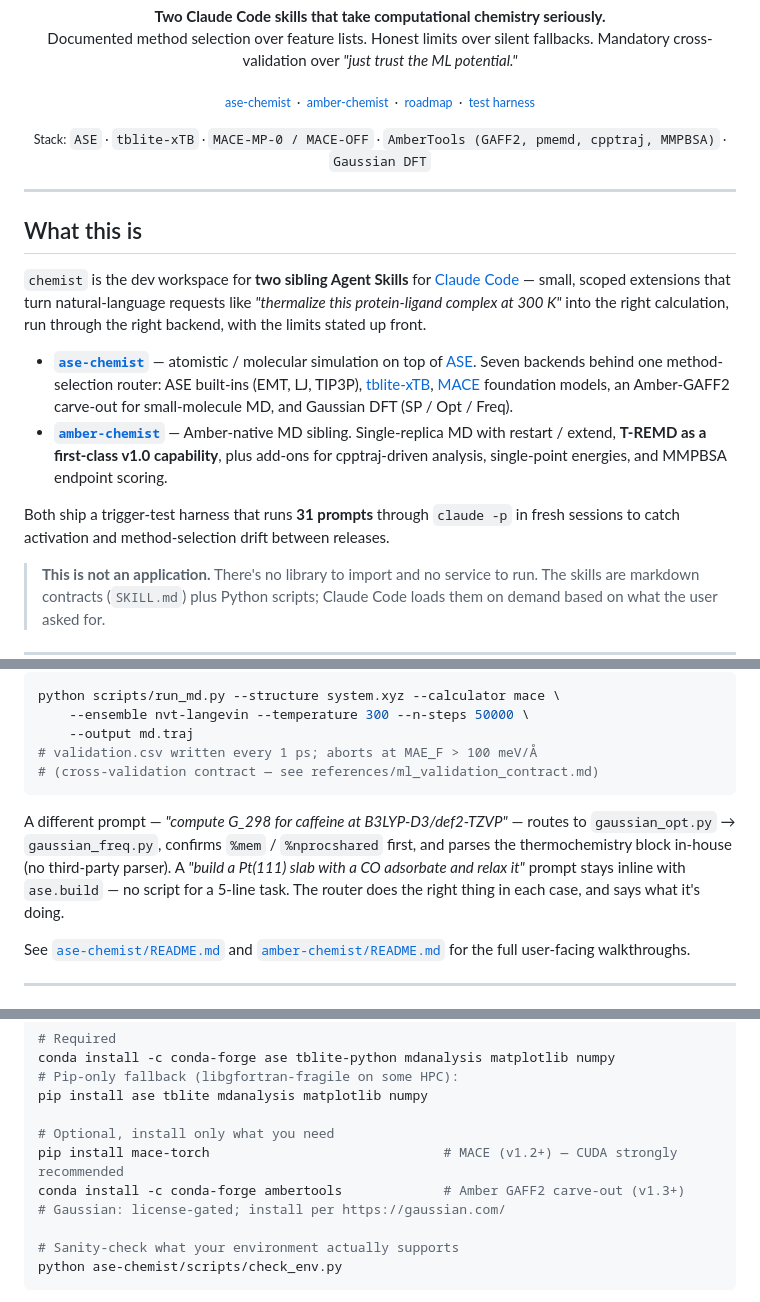
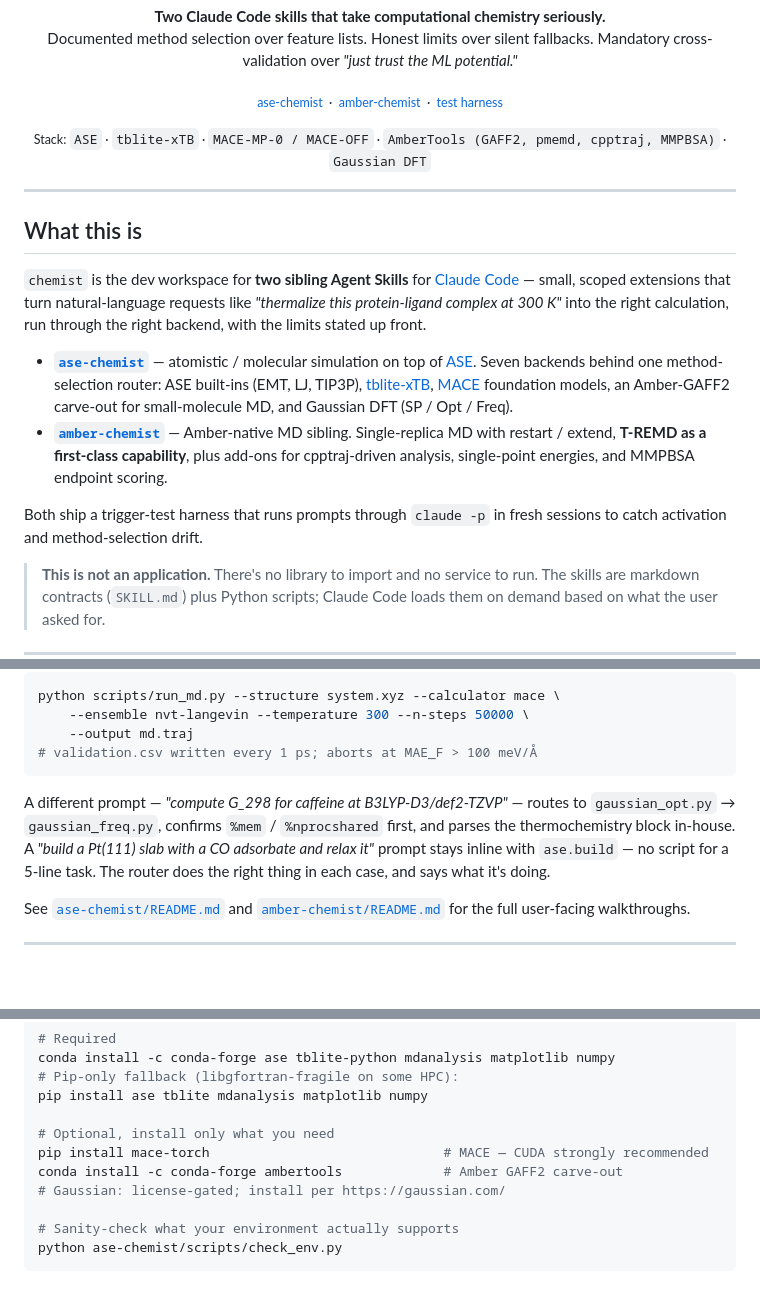
Before and after one commit to scaliaven/chemist, a Markdown page: README.md, 3 parts joined by grey strips. GitHub-like rendering; folded sections open; blank space fills up the shorter version.

````diff
--- a/README.md
+++ b/README.md
@@ -11,7 +11,6 @@
   <sub>
     <a href="ase-chemist/">ase-chemist</a> &nbsp;·&nbsp;
     <a href="amber-chemist/">amber-chemist</a> &nbsp;·&nbsp;
-    <a href="PLAN.md">roadmap</a> &nbsp;·&nbsp;
     <a href="run_tests.sh">test harness</a>
   </sub>
 </p>
@@ -34,9 +33,9 @@
 `chemist` is the dev workspace for **two sibling Agent Skills** for [Claude Code](https://claude.com/claude-code) — small, scoped extensions that turn natural-language requests like *"thermalize this protein-ligand complex at 300 K"* into the right calculation, run through the right backend, with the limits stated up front.
 
 - **[`ase-chemist`](ase-chemist/)** — atomistic / molecular simulation on top of [ASE](https://wiki.fysik.dtu.dk/ase/). Seven backends behind one method-selection router: ASE built-ins (EMT, LJ, TIP3P), [tblite-xTB](https://github.com/tblite/tblite), [MACE](https://github.com/ACEsuit/mace) foundation models, an Amber-GAFF2 carve-out for small-molecule MD, and Gaussian DFT (SP / Opt / Freq).
-- **[`amber-chemist`](amber-chemist/)** — Amber-native MD sibling. Single-replica MD with restart / extend, **T-REMD as a first-class v1.0 capability**, plus add-ons for cpptraj-driven analysis, single-point energies, and MMPBSA endpoint scoring.
+- **[`amber-chemist`](amber-chemist/)** — Amber-native MD sibling. Single-replica MD with restart / extend, **T-REMD as a first-class capability**, plus add-ons for cpptraj-driven analysis, single-point energies, and MMPBSA endpoint scoring.
 
-Both ship a trigger-test harness that runs **31 prompts** through `claude -p` in fresh sessions to catch activation and method-selection drift between releases.
+Both ship a trigger-test harness that runs prompts through `claude -p` in fresh sessions to catch activation and method-selection drift.
 
 > **This is not an application.** There's no library to import and no service to run. The skills are markdown contracts (`SKILL.md`) plus Python scripts; Claude Code loads them on demand based on what the user asked for.
 
@@ -107,10 +106,9 @@ python scripts/run_md.py --structure system.xyz --calculator mace \
     --ensemble nvt-langevin --temperature 300 --n-steps 50000 \
     --output md.traj
 # validation.csv written every 1 ps; aborts at MAE_F > 100 meV/Å
-# (cross-validation contract — see references/ml_validation_contract.md)
 ```
 
-A different prompt — *"compute G_298 for caffeine at B3LYP-D3/def2-TZVP"* — routes to `gaussian_opt.py` → `gaussian_freq.py`, confirms `%mem` / `%nprocshared` first, and parses the thermochemistry block in-house (no third-party parser). A *"build a Pt(111) slab with a CO adsorbate and relax it"* prompt stays inline with `ase.build` — no script for a 5-line task. The router does the right thing in each case, and says what it's doing.
+A different prompt — *"compute G_298 for caffeine at B3LYP-D3/def2-TZVP"* — routes to `gaussian_opt.py` → `gaussian_freq.py`, confirms `%mem` / `%nprocshared` first, and parses the thermochemistry block in-house. A *"build a Pt(111) slab with a CO adsorbate and relax it"* prompt stays inline with `ase.build` — no script for a 5-line task. The router does the right thing in each case, and says what it's doing.
 
 See [`ase-chemist/README.md`](ase-chemist/README.md) and [`amber-chemist/README.md`](amber-chemist/README.md) for the full user-facing walkthroughs.
 
@@ -145,8 +143,8 @@ conda install -c conda-forge ase tblite-python mdanalysis matplotlib numpy
 pip install ase tblite mdanalysis matplotlib numpy
 
 # Optional, install only what you need
-pip install mace-torch                              # MACE (v1.2+) — CUDA strongly recommended
-conda install -c conda-forge ambertools             # Amber GAFF2 carve-out (v1.3+)
+pip install mace-torch                              # MACE — CUDA strongly recommended
+conda install -c conda-forge ambertools             # Amber GAFF2 carve-out
 # Gaussian: license-gated; install per https://gaussian.com/
 
 # Sanity-check what your environment actually supports
````
Also changed, not shown: other parts of README.md (+14 -71 lines).
